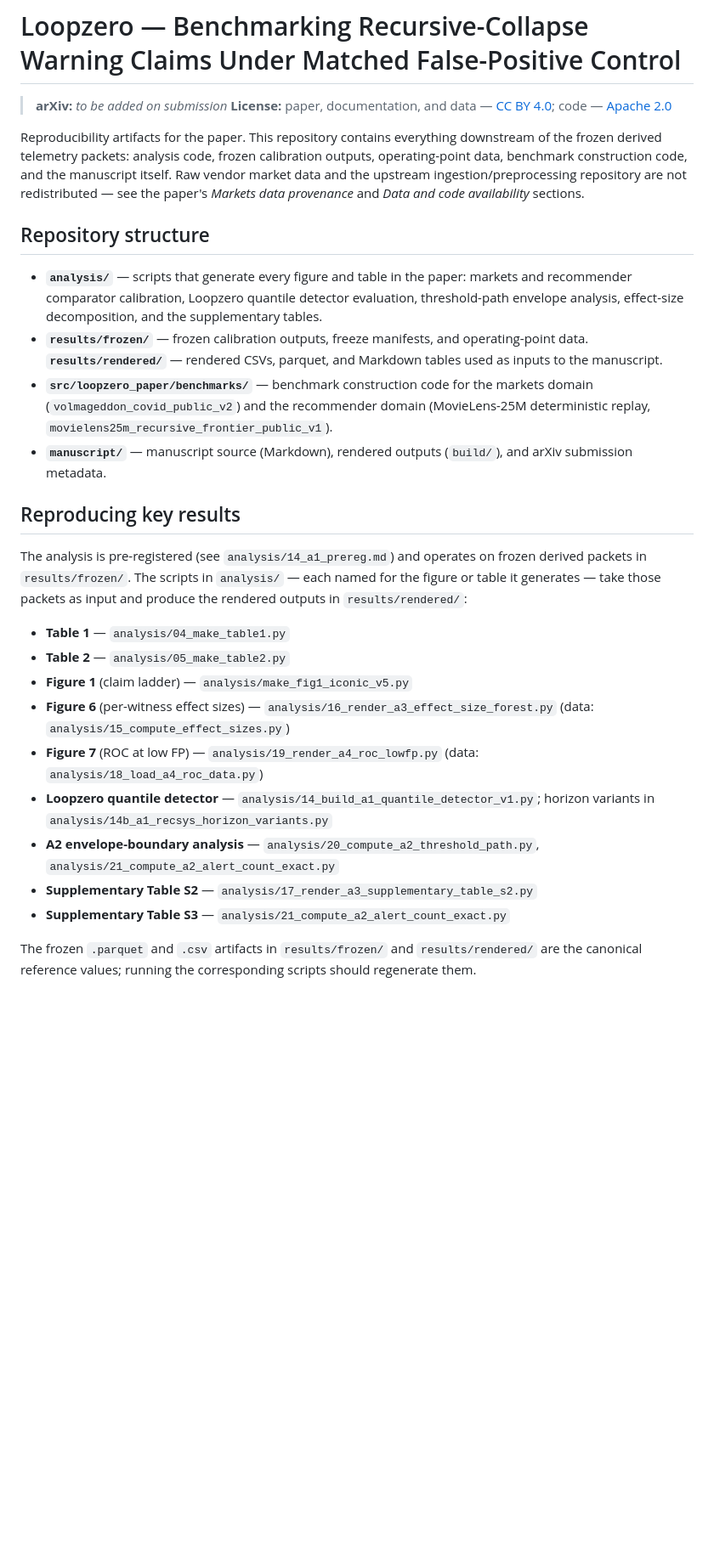
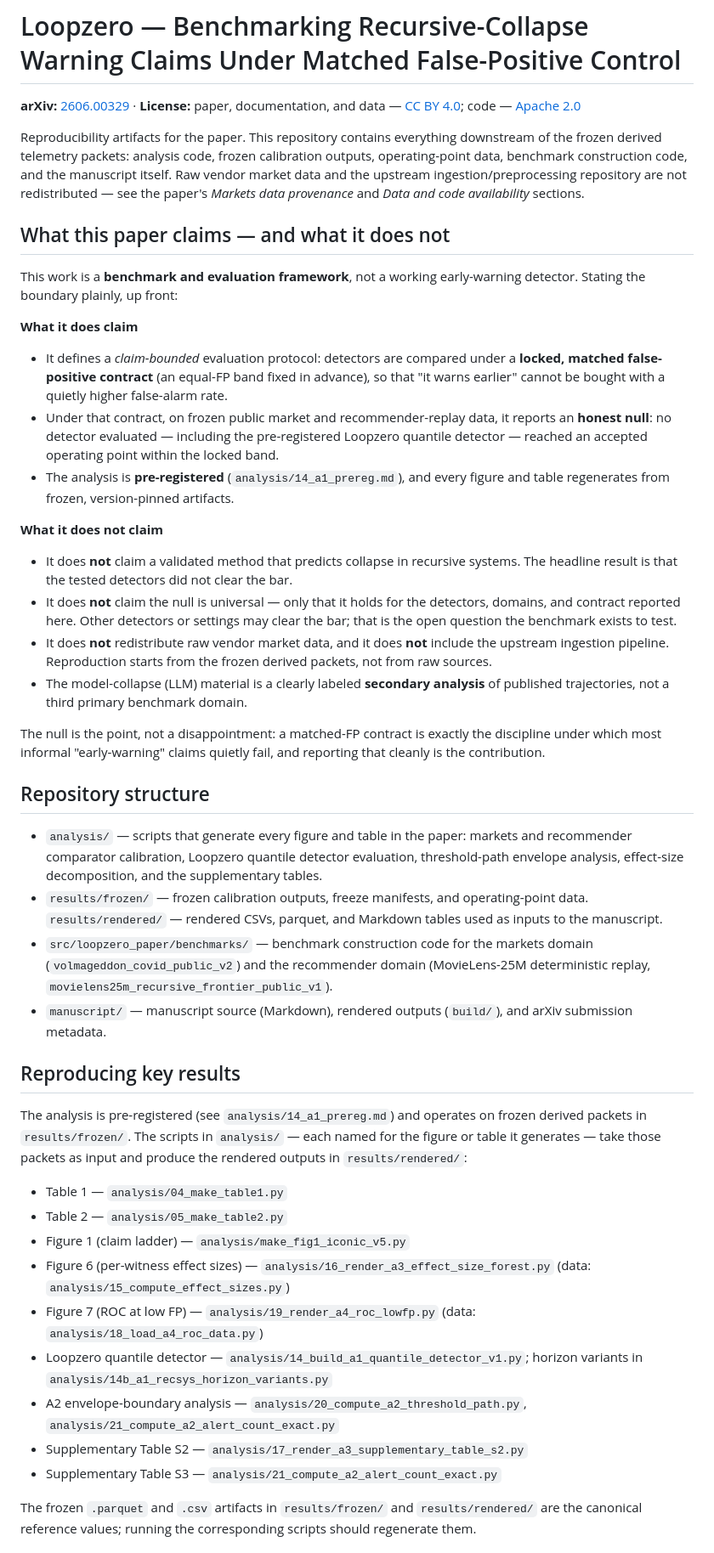
Before and after one commit to davidmullett/loopzero-paper-public, a Markdown page: README.md, the part around one of its changes. Shown at 85% size. Drawn GitHub-style; blank space fills up the shorter version.

Commit message:
Rewrite README: lead with claims/limits, live arXiv 2606.00329 + BibTeX

```diff
--- a/README.md
+++ b/README.md
@@ -1,31 +1,48 @@
 # Loopzero — Benchmarking Recursive-Collapse Warning Claims Under Matched False-Positive Control
 
-> **arXiv:** _to be added on submission_
-> **License:** paper, documentation, and data — [CC BY 4.0](https://creativecommons.org/licenses/by/4.0/); code — [Apache 2.0](LICENSE)
+**arXiv:** [2606.00329](https://arxiv.org/abs/2606.00329) · **License:** paper, documentation, and data — [CC BY 4.0](https://creativecommons.org/licenses/by/4.0/); code — [Apache 2.0](https://github.com/davidmullett/loopzero-paper-public/blob/main/LICENSE)
 
 Reproducibility artifacts for the paper. This repository contains everything downstream of the frozen derived telemetry packets: analysis code, frozen calibration outputs, operating-point data, benchmark construction code, and the manuscript itself. Raw vendor market data and the upstream ingestion/preprocessing repository are not redistributed — see the paper's *Markets data provenance* and *Data and code availability* sections.
 
+## What this paper claims — and what it does not
+
+This work is a **benchmark and evaluation framework**, not a working early-warning detector. Stating the boundary plainly, up front:
+
+**What it does claim**
+
+- It defines a *claim-bounded* evaluation protocol: detectors are compared under a **locked, matched false-positive contract** (an equal-FP band fixed in advance), so that "it warns earlier" cannot be bought with a quietly higher false-alarm rate.
+- Under that contract, on frozen public market and recommender-replay data, it reports an **honest null**: no detector evaluated — including the pre-registered Loopzero quantile detector — reached an accepted operating point within the locked band.
+- The analysis is **pre-registered** (`analysis/14_a1_prereg.md`), and every figure and table regenerates from frozen, version-pinned artifacts.
+
+**What it does not claim**
+
+- It does **not** claim a validated method that predicts collapse in recursive systems. The headline result is that the tested detectors did not clear the bar.
+- It does **not** claim the null is universal — only that it holds for the detectors, domains, and contract reported here. Other detectors or settings may clear the bar; that is the open question the benchmark exists to test.
+- It does **not** redistribute raw vendor market data, and it does **not** include the upstream ingestion pipeline. Reproduction starts from the frozen derived packets, not from raw sources.
+- The model-collapse (LLM) material is a clearly labeled **secondary analysis** of published trajectories, not a third primary benchmark domain.
+
+The null is the point, not a disappointment: a matched-FP contract is exactly the discipline under which most informal "early-warning" claims quietly fail, and reporting that cleanly is the contribution.
+
 ## Repository structure
 
-- **`analysis/`** — scripts that generate every figure and table in the paper: markets and recommender comparator calibration, Loopzero quantile detector evaluation, threshold-path envelope analysis, effect-size decomposition, and the supplementary tables.
-- **`results/frozen/`** — frozen calibration outputs, freeze manifests, and operating-point data.
-  **`results/rendered/`** — rendered CSVs, parquet, and Markdown tables used as inputs to the manuscript.
-- **`src/loopzero_paper/benchmarks/`** — benchmark construction code for the markets domain (`volmageddon_covid_public_v2`) and the recommender domain (MovieLens-25M deterministic replay, `movielens25m_recursive_frontier_public_v1`).
-- **`manuscript/`** — manuscript source (Markdown), rendered outputs (`build/`), and arXiv submission metadata.
+- `analysis/` — scripts that generate every figure and table in the paper: markets and recommender comparator calibration, Loopzero quantile detector evaluation, threshold-path envelope analysis, effect-size decomposition, and the supplementary tables.
+- `results/frozen/` — frozen calibration outputs, freeze manifests, and operating-point data. `results/rendered/` — rendered CSVs, parquet, and Markdown tables used as inputs to the manuscript.
+- `src/loopzero_paper/benchmarks/` — benchmark construction code for the markets domain (`volmageddon_covid_public_v2`) and the recommender domain (MovieLens-25M deterministic replay, `movielens25m_recursive_frontier_public_v1`).
+- `manuscript/` — manuscript source (Markdown), rendered outputs (`build/`), and arXiv submission metadata.
 
 ## Reproducing key results
 
 The analysis is pre-registered (see `analysis/14_a1_prereg.md`) and operates on frozen derived packets in `results/frozen/`. The scripts in `analysis/` — each named for the figure or table it generates — take those packets as input and produce the rendered outputs in `results/rendered/`:
 
-- **Table 1** — `analysis/04_make_table1.py`
-- **Table 2** — `analysis/05_make_table2.py`
-- **Figure 1** (claim ladder) — `analysis/make_fig1_iconic_v5.py`
-- **Figure 6** (per-witness effect sizes) — `analysis/16_render_a3_effect_size_forest.py` (data: `analysis/15_compute_effect_sizes.py`)
-- **Figure 7** (ROC at low FP) — `analysis/19_render_a4_roc_lowfp.py` (data: `analysis/18_load_a4_roc_data.py`)
-- **Loopzero quantile detector** — `analysis/14_build_a1_quantile_detector_v1.py`; horizon variants in `analysis/14b_a1_recsys_horizon_variants.py`
-- **A2 envelope-boundary analysis** — `analysis/20_compute_a2_threshold_path.py`, `analysis/21_compute_a2_alert_count_exact.py`
-- **Supplementary Table S2** — `analysis/17_render_a3_supplementary_table_s2.py`
-- **Supplementary Table S3** — `analysis/21_compute_a2_alert_count_exact.py`
+- Table 1 — `analysis/04_make_table1.py`
+- Table 2 — `analysis/05_make_table2.py`
+- Figure 1 (claim ladder) — `analysis/make_fig1_iconic_v5.py`
+- Figure 6 (per-witness effect sizes) — `analysis/16_render_a3_effect_size_forest.py` (data: `analysis/15_compute_effect_sizes.py`)
+- Figure 7 (ROC at low FP) — `analysis/19_render_a4_roc_lowfp.py` (data: `analysis/18_load_a4_roc_data.py`)
+- Loopzero quantile detector — `analysis/14_build_a1_quantile_detector_v1.py`; horizon variants in `analysis/14b_a1_recsys_horizon_variants.py`
+- A2 envelope-boundary analysis — `analysis/20_compute_a2_threshold_path.py`, `analysis/21_compute_a2_alert_count_exact.py`
+- Supplementary Table S2 — `analysis/17_render_a3_supplementary_table_s2.py`
+- Supplementary Table S3 — `analysis/21_compute_a2_alert_count_exact.py`
 
 The frozen `.parquet` and `.csv` artifacts in `results/frozen/` and `results/rendered/` are the canonical reference values; running the corresponding scripts should regenerate them.
 
```
Also changed, not shown: other parts of README.md (+12 -5 lines).
